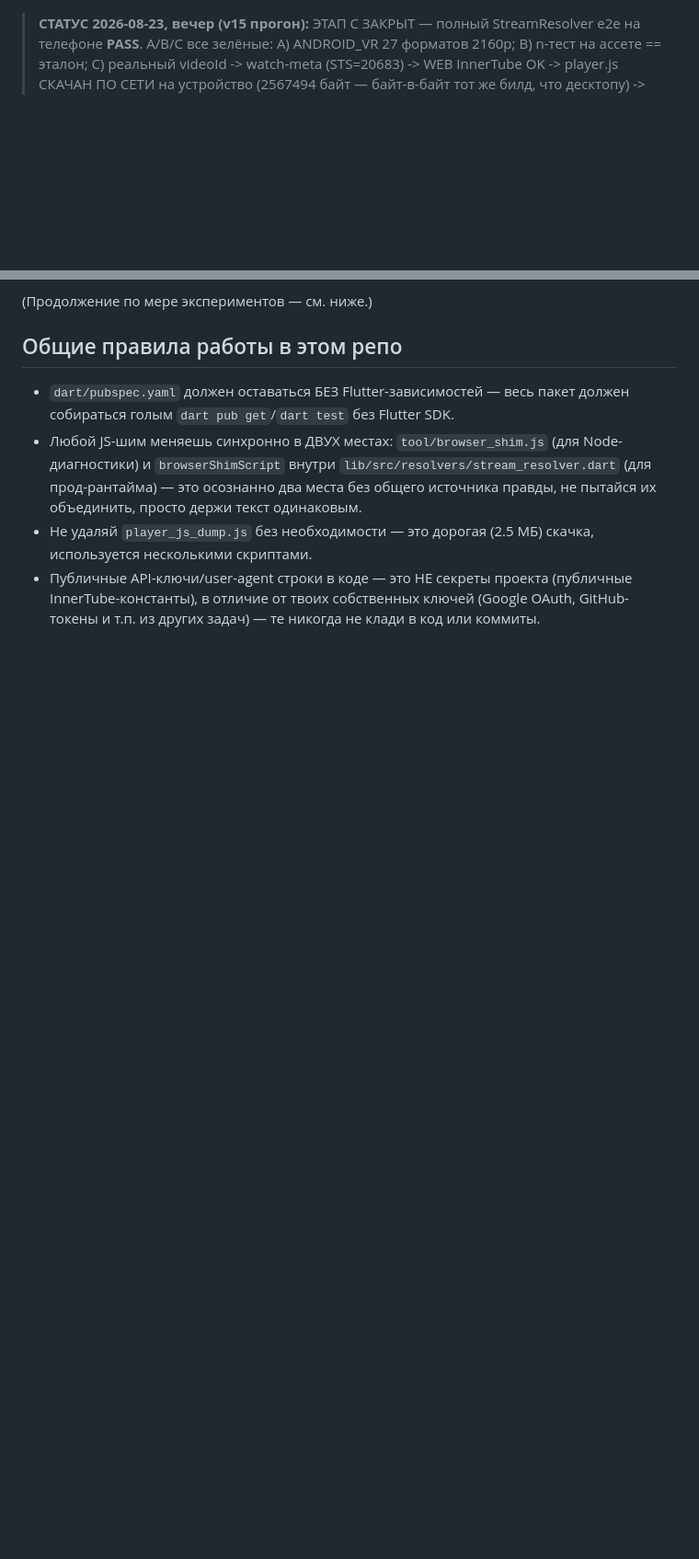
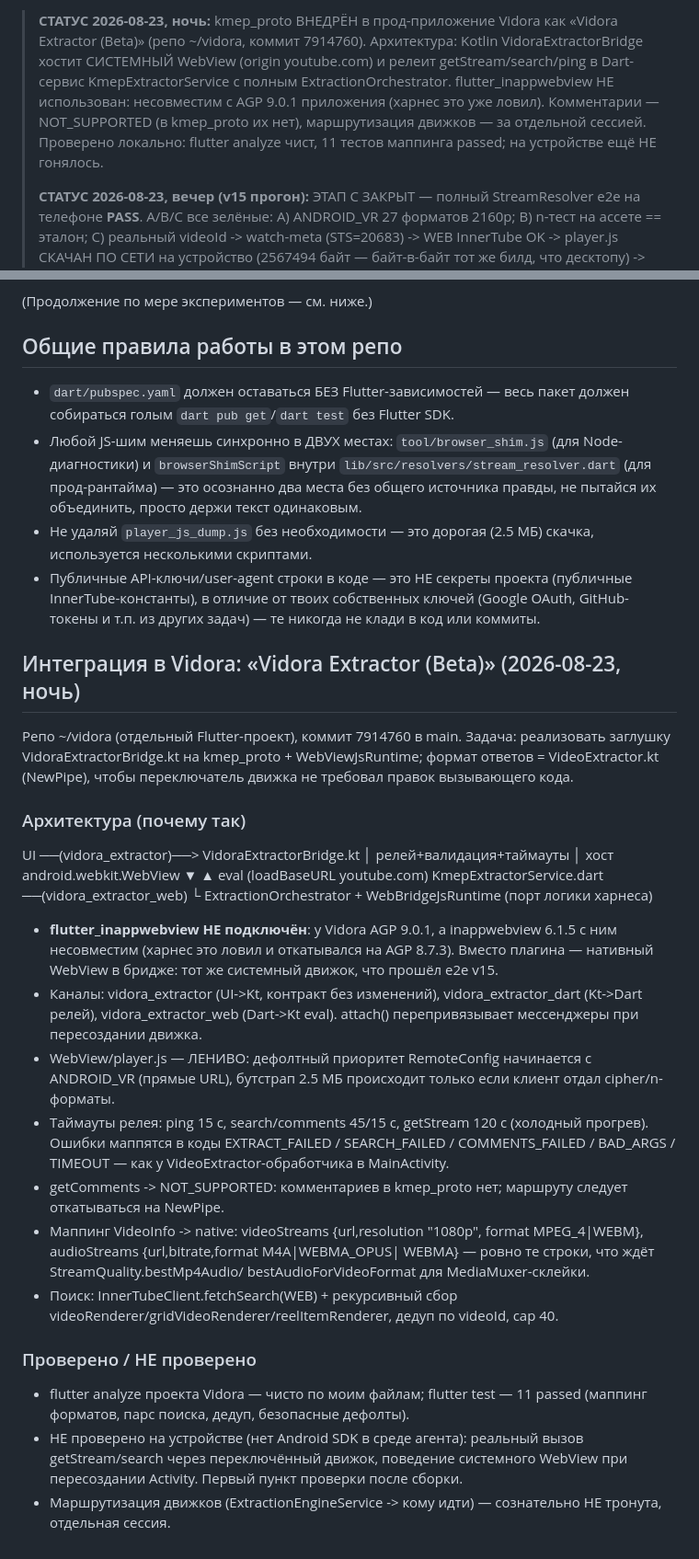
Before and after one commit to dipodev20/kmep, a Markdown page: docs/AGENT_HANDOFF.md, 2 parts joined by grey strips. Shown at 92% size. Drawn GitHub-style; blank space fills up the shorter version.

Commit message:
docs: kmep_proto внедрён в Vidora как Beta-движок (бридж + системный WebView вместо inappwebview из-за AGP 9)

```diff
--- a/docs/AGENT_HANDOFF.md
+++ b/docs/AGENT_HANDOFF.md
@@ -1,3 +1,13 @@
+> **СТАТУС 2026-08-23, ночь:** kmep_proto ВНЕДРЁН в прод-приложение
+> Vidora как «Vidora Extractor (Beta)» (репо ~/vidora, коммит 7914760).
+> Архитектура: Kotlin VidoraExtractorBridge хостит СИСТЕМНЫЙ WebView
+> (origin youtube.com) и релеит getStream/search/ping в Dart-сервис
+> KmepExtractorService с полным ExtractionOrchestrator. flutter_inappwebview
+> НЕ использован: несовместим с AGP 9.0.1 приложения (харнес это уже
+> ловил). Комментарии — NOT_SUPPORTED (в kmep_proto их нет), маршрутизация
+> движков — за отдельной сессией. Проверено локально: flutter analyze
+> чист, 11 тестов маппинга passed; на устройстве ещё НЕ гонялось.
+>
 > **СТАТУС 2026-08-23, вечер (v15 прогон):** ЭТАП C ЗАКРЫТ — полный
 > StreamResolver e2e на телефоне **PASS**. A/B/C все зелёные:
 > A) ANDROID_VR 27 форматов 2160p; B) n-тест на ассете == эталон;
@@ -611,3 +621,52 @@ VM/integrity token (работает пока sps==2) — кандидат в а
   (публичные InnerTube-константы), в отличие от твоих собственных ключей
   (Google OAuth, GitHub-токены и т.п. из других задач) — те никогда не
   клади в код или коммиты.
+
+## Интеграция в Vidora: «Vidora Extractor (Beta)» (2026-08-23, ночь)
+
+Репо ~/vidora (отдельный Flutter-проект), коммит 7914760 в main.
+Задача: реализовать заглушку VidoraExtractorBridge.kt на kmep_proto +
+WebViewJsRuntime; формат ответов = VideoExtractor.kt (NewPipe), чтобы
+переключатель движка не требовал правок вызывающего кода.
+
+### Архитектура (почему так)
+
+  UI ──(vidora_extractor)──> VidoraExtractorBridge.kt
+       │ релей+валидация+таймауты          │ хост android.webkit.WebView
+       ▼                                   ▲ eval (loadBaseURL youtube.com)
+  KmepExtractorService.dart ──(vidora_extractor_web)
+  └ ExtractionOrchestrator + WebBridgeJsRuntime (порт логики харнеса)
+
+- **flutter_inappwebview НЕ подключён**: у Vidora AGP 9.0.1, а inappwebview
+  6.1.5 с ним несовместим (харнес это ловил и откатывался на AGP 8.7.3).
+  Вместо плагина — нативный WebView в бридже: тот же системный движок,
+  что прошёл e2e v15.
+- Каналы: vidora_extractor (UI->Kt, контракт без изменений),
+  vidora_extractor_dart (Kt->Dart релей), vidora_extractor_web (Dart->Kt
+  eval). attach() перепривязывает мессенджеры при пересоздании движка.
+- WebView/player.js — ЛЕНИВО: дефолтный приоритет RemoteConfig начинается
+  с ANDROID_VR (прямые URL), бутстрап 2.5 МБ происходит только если
+  клиент отдал cipher/n-форматы.
+- Таймауты релея: ping 15 c, search/comments 45/15 c, getStream 120 c
+  (холодный прогрев). Ошибки маппятся в коды EXTRACT_FAILED /
+  SEARCH_FAILED / COMMENTS_FAILED / BAD_ARGS / TIMEOUT — как у
+  VideoExtractor-обработчика в MainActivity.
+- getComments -> NOT_SUPPORTED: комментариев в kmep_proto нет; маршруту
+  следует откатываться на NewPipe.
+- Маппинг VideoInfo -> native: videoStreams {url,resolution "1080p",
+  format MPEG_4|WEBM}, audioStreams {url,bitrate,format M4A|WEBMA_OPUS|
+  WEBMA} — ровно те строки, что ждёт StreamQuality.bestMp4Audio/
+  bestAudioForVideoFormat для MediaMuxer-склейки.
+- Поиск: InnerTubeClient.fetchSearch(WEB) + рекурсивный сбор
+  videoRenderer/gridVideoRenderer/reelItemRenderer, дедуп по videoId,
+  cap 40.
+
+### Проверено / НЕ проверено
+
+- flutter analyze проекта Vidora — чисто по моим файлам; flutter test —
+  11 passed (маппинг форматов, парс поиска, дедуп, безопасные дефолты).
+- НЕ проверено на устройстве (нет Android SDK в среде агента): реальный
+  вызов getStream/search через переключённый движок, поведение системного
+  WebView при пересоздании Activity. Первый пункт проверки после сборки.
+- Маршрутизация движков (ExtractionEngineService -> кому идти) — сознательно
+  НЕ тронута, отдельная сессия.
```
